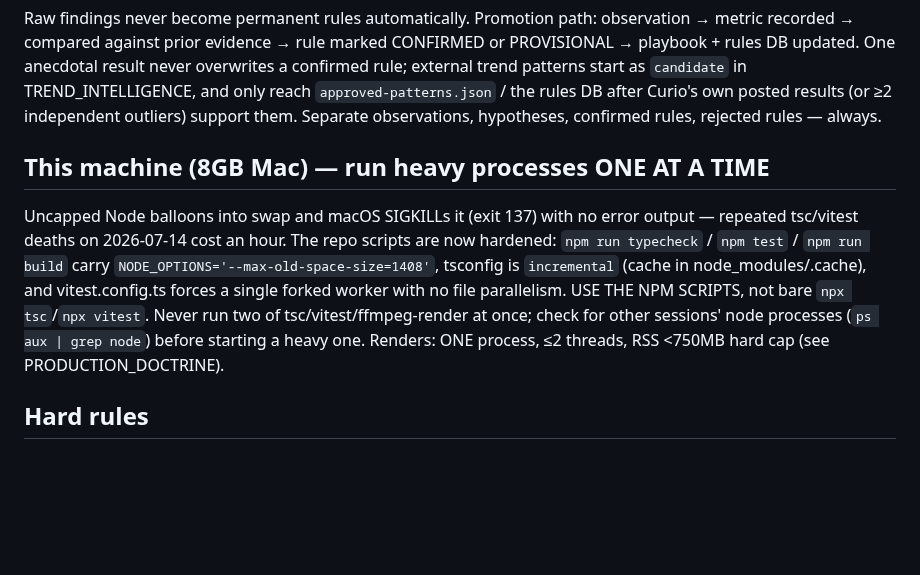
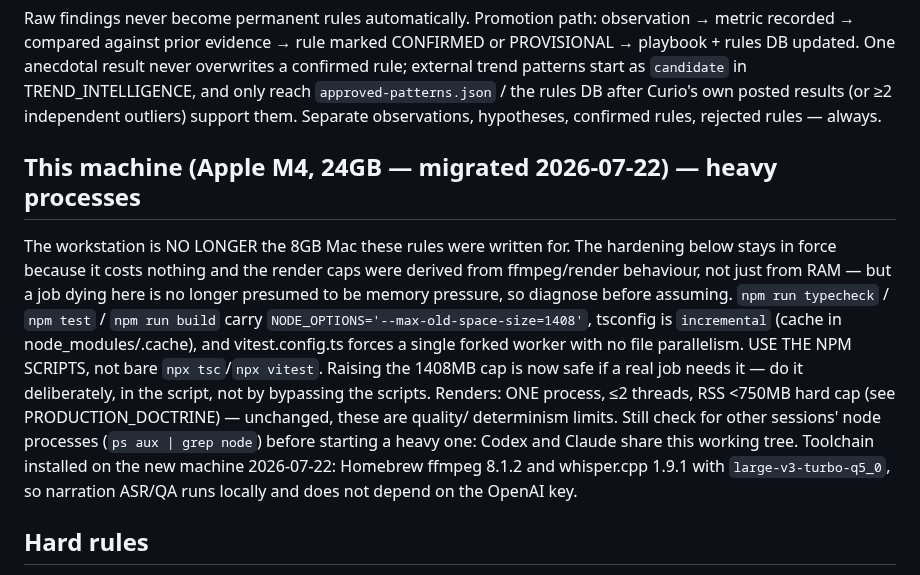
Before and after one commit to Noctilucenty/Curio-Video-Automation, a Markdown page: CLAUDE.md, the part around the change. Rendered like a GitHub page; blank space fills up the shorter version.

Commit message:
Correct the stale 8GB-workstation rule after the M4/24GB migration
CLAUDE.md still described the 8GB Mac these constraints were written for, so
every session inherited a false premise: a failing job was presumed to be memory
pressure. The machine is now an Apple M4 with 24GB.

The hardening stays in force (npm scripts, 1408MB cap, single vitest worker,
incremental tsc) because it costs nothing, but raising the cap is now safe when
a real job needs it — deliberately, in the script, not by bypassing it. Render
caps are unchanged: one process, <=2 threads, RSS <750MB are quality and
determinism limits derived from render behaviour, not from RAM.

Also records the toolchain installed on the new machine: ffmpeg 8.1.2 and
whisper.cpp 1.9.1 with large-v3-turbo-q5_0, so narration ASR/QA runs locally
and does not depend on the OpenAI key.

156 tests pass; typecheck clean.

```diff
--- a/CLAUDE.md
+++ b/CLAUDE.md
@@ -38,16 +38,24 @@ in TREND_INTELLIGENCE, and only reach `approved-patterns.json` / the rules DB
 after Curio's own posted results (or ≥2 independent outliers) support them.
 Separate observations, hypotheses, confirmed rules, rejected rules — always.
 
-## This machine (8GB Mac) — run heavy processes ONE AT A TIME
-Uncapped Node balloons into swap and macOS SIGKILLs it (exit 137) with no
-error output — repeated tsc/vitest deaths on 2026-07-14 cost an hour. The repo
-scripts are now hardened: `npm run typecheck` / `npm test` / `npm run build`
-carry `NODE_OPTIONS='--max-old-space-size=1408'`, tsconfig is `incremental`
-(cache in node_modules/.cache), and vitest.config.ts forces a single forked
-worker with no file parallelism. USE THE NPM SCRIPTS, not bare `npx tsc`/`npx
-vitest`. Never run two of tsc/vitest/ffmpeg-render at once; check for other
-sessions' node processes (`ps aux | grep node`) before starting a heavy one.
-Renders: ONE process, ≤2 threads, RSS <750MB hard cap (see PRODUCTION_DOCTRINE).
+## This machine (Apple M4, 24GB — migrated 2026-07-22) — heavy processes
+The workstation is NO LONGER the 8GB Mac these rules were written for. The
+hardening below stays in force because it costs nothing and the render caps
+were derived from ffmpeg/render behaviour, not just from RAM — but a job dying
+here is no longer presumed to be memory pressure, so diagnose before assuming.
+`npm run typecheck` / `npm test` / `npm run build` carry
+`NODE_OPTIONS='--max-old-space-size=1408'`, tsconfig is `incremental` (cache in
+node_modules/.cache), and vitest.config.ts forces a single forked worker with no
+file parallelism. USE THE NPM SCRIPTS, not bare `npx tsc`/`npx vitest`. Raising
+the 1408MB cap is now safe if a real job needs it — do it deliberately, in the
+script, not by bypassing the scripts. Renders: ONE process, ≤2 threads, RSS
+<750MB hard cap (see PRODUCTION_DOCTRINE) — unchanged, these are quality/
+determinism limits. Still check for other sessions' node processes
+(`ps aux | grep node`) before starting a heavy one: Codex and Claude share this
+working tree.
+Toolchain installed on the new machine 2026-07-22: Homebrew ffmpeg 8.1.2 and
+whisper.cpp 1.9.1 with `large-v3-turbo-q5_0`, so narration ASR/QA runs locally
+and does not depend on the OpenAI key.
 
 ## Hard rules
 - Model: newest full-strength GPT — currently `gpt-5.6-sol` (official resolver,
```
